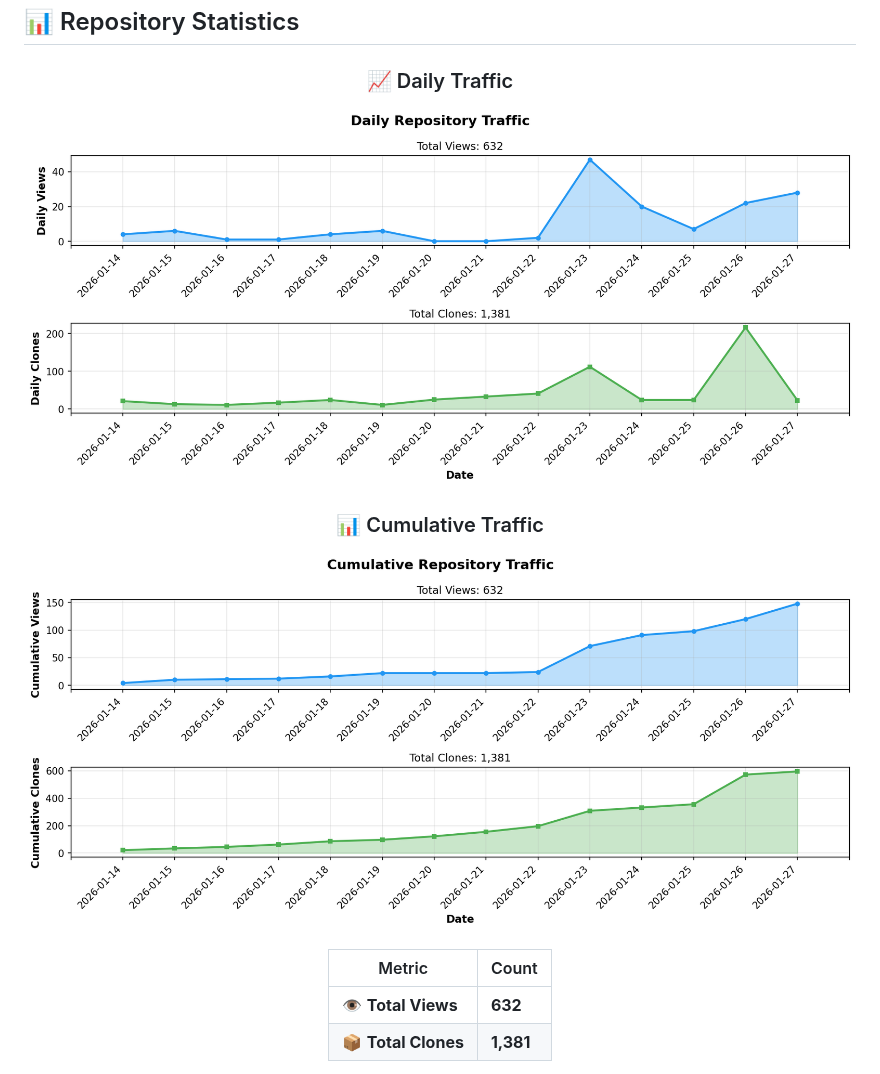
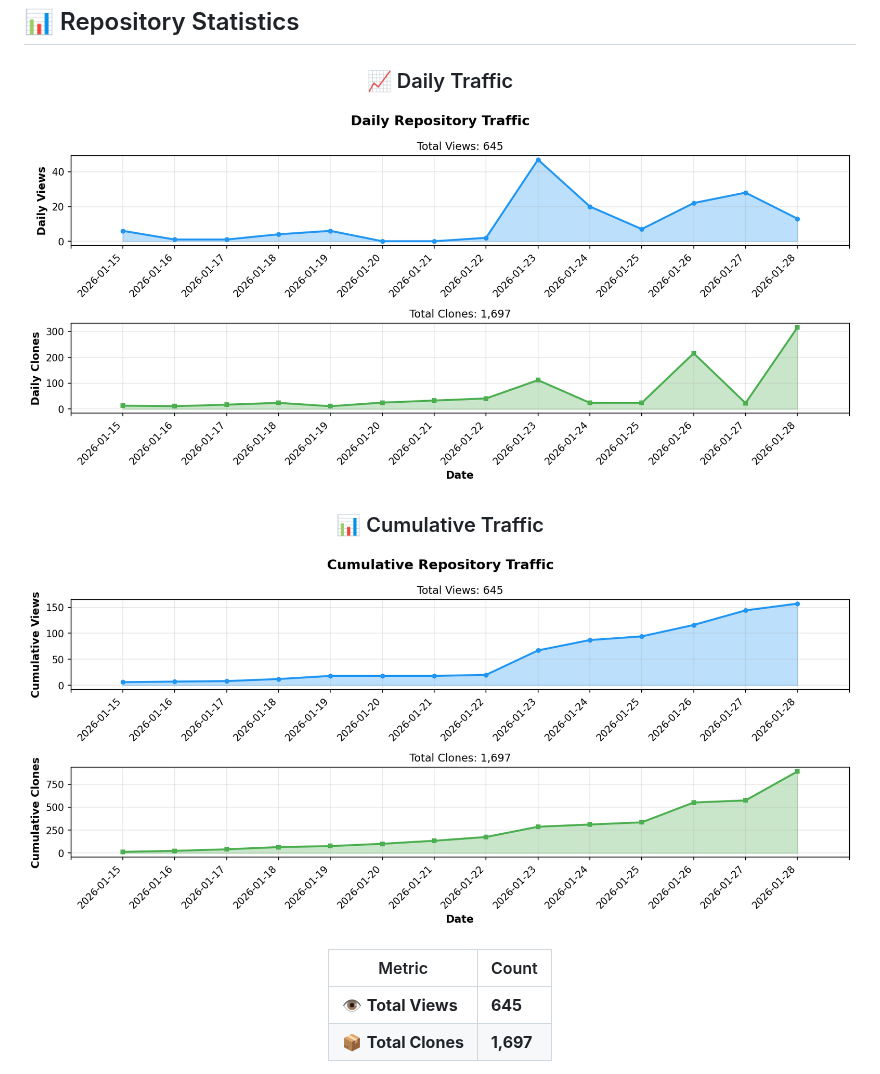
Before and after one commit to BonoJovi/Promps, a Markdown page: README.md, the part around one of its changes. Drawn GitHub-style; pictures changed too: docs/stats_graph_cumulative.png, docs/stats_graph_daily.png.

Commit message:
chore: update repository stats [skip ci]

```diff
--- a/README.md
+++ b/README.md
@@ -495,6 +495,6 @@ Copyright (c) 2025 Yoshihiro NAKAHARA
 
 | Metric | Count |
 |--------|-------|
-| 👁️ **Total Views** | **632** |
-| 📦 **Total Clones** | **1,381** |
+| 👁️ **Total Views** | **645** |
+| 📦 **Total Clones** | **1,697** |
 
```
Also changed, not shown: other parts of README.md (+1 -1 lines), 1 other file.
